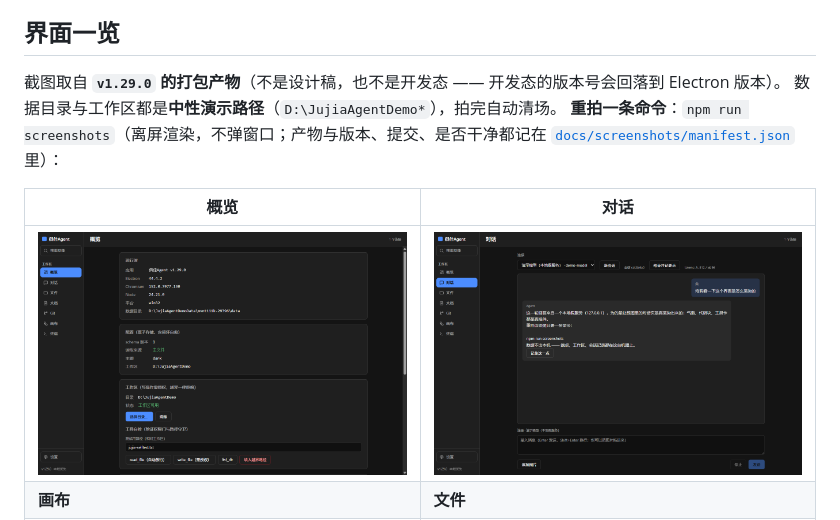
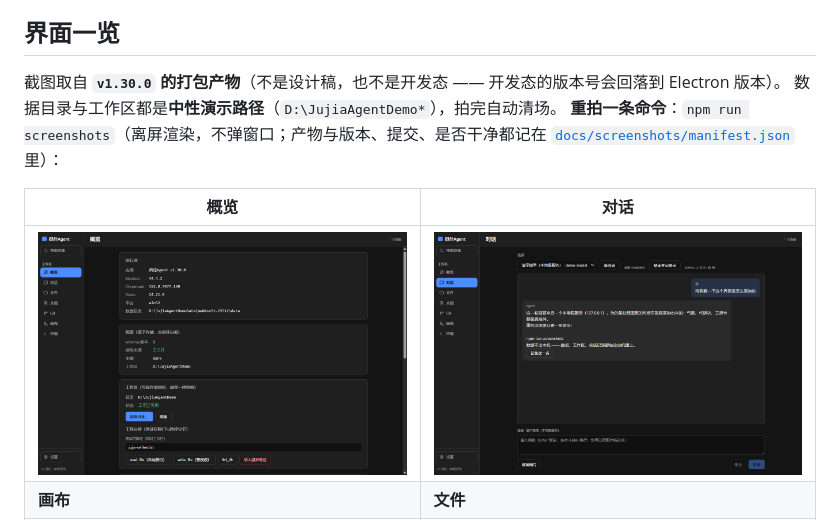
Before and after one commit to Zhang-jx00/jujia-agent, a Markdown page: README.md, the part around the change. Drawn GitHub-style; pictures changed too: docs/screenshots/chat.png, docs/screenshots/overview.png.

Commit message:
回填笔（R70）：重拍展示页（清单 = v1.30.0 @ 379d2b7 · dirtyAtCapture:false）+ README 图注同步
R70 改了渲染层（概览页新增「第三方素材与许可」卡）⇒ 对外那 4 张展示图**过期** ⇒ 重拍。
- 拍法：`npm run screenshots`（**离屏**，不弹窗口、不抢焦点；跑的是**打包产物**不是开发态
  —— 开发态的版本号会回落到 Electron 版本，第一版就拍出过「应用 v44.4.2」的假版本号）。
- 清单：版本 **1.30.0** · 提交 **379d2b7** · **dirtyAtCapture: false**（在**干净树**上拍的）
  · 演示工作区 `D:\JujiaAgentDemo`（拍完清场）。
- README 图注同步到 **v1.30.0**（判据要求图注 == 清单记的那个版本）。
- 收尾：本轮产物目录已删；旧的固定目录 `release/shoot/` **仍删不掉**（句柄仍在，
  归属不明照旧不杀）⇒ **不是「已清」**，如实记着。

```diff
--- a/README.md
+++ b/README.md
@@ -16,7 +16,7 @@
 
 ## 界面一览
 
-截图取自 **`v1.29.0` 的打包产物**（不是设计稿，也不是开发态 —— 开发态的版本号会回落到 Electron 版本）。
+截图取自 **`v1.30.0` 的打包产物**（不是设计稿，也不是开发态 —— 开发态的版本号会回落到 Electron 版本）。
 数据目录与工作区都是**中性演示路径**（`D:\JujiaAgentDemo*`），拍完自动清场。
 **重拍一条命令**：`npm run screenshots`（离屏渲染，不弹窗口；产物与版本、提交、是否干净都记在
 [`docs/screenshots/manifest.json`](docs/screenshots/manifest.json) 里）：
```
Also changed, not shown: docs/screenshots/canvas.png, docs/screenshots/files.png, 1 other file.
